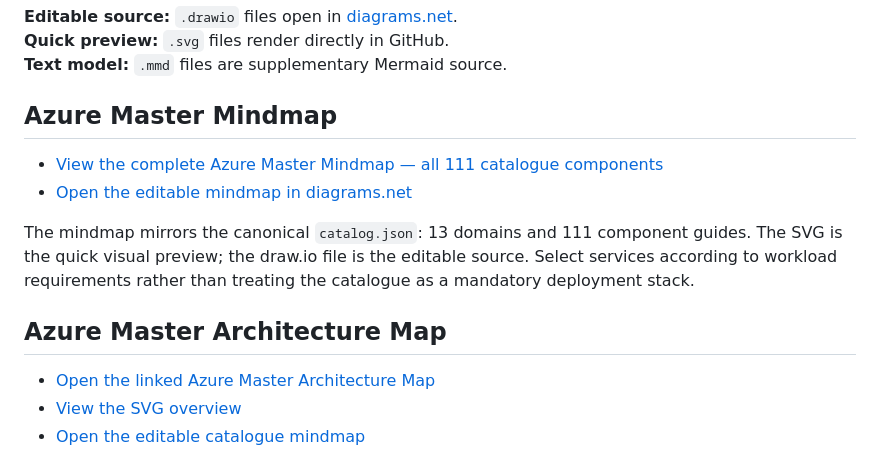
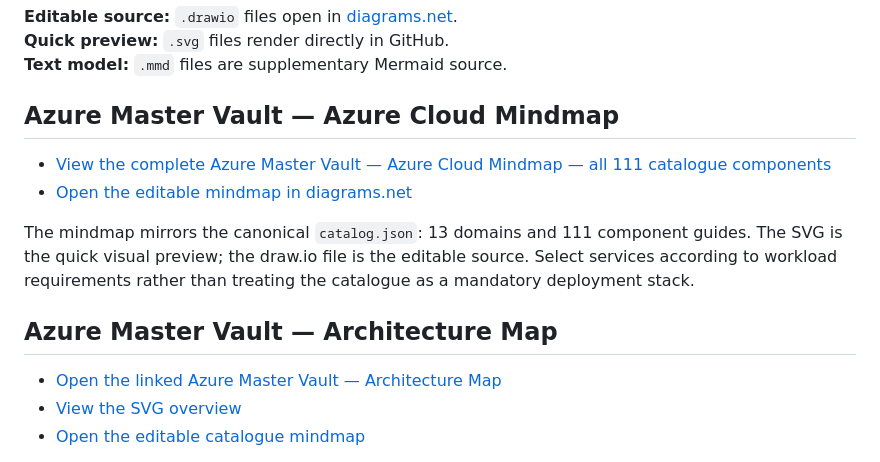
Before and after one commit to tripathies/azure-master-vault, a Markdown page: ARCHITECTURE-MAPS.md, the part around the change. GitHub-like rendering.

Commit message:
Align architecture map index branding with Azure Master Vault

```diff
--- a/ARCHITECTURE-MAPS.md
+++ b/ARCHITECTURE-MAPS.md
@@ -12,17 +12,17 @@
 **Text model:** `.mmd` files are supplementary Mermaid source.
 
 
-## Azure Master Mindmap
+## Azure Master Vault — Azure Cloud Mindmap
 
-- [View the complete Azure Master Mindmap — all 111 catalogue components](AZURE-MASTER-MINDMAP.svg)
+- [View the complete Azure Master Vault — Azure Cloud Mindmap — all 111 catalogue components](AZURE-MASTER-MINDMAP.svg)
 - [Open the editable mindmap in diagrams.net](AZURE-MASTER-MINDMAP.drawio)
 
 The mindmap mirrors the canonical `catalog.json`: 13 domains and 111 component guides. The SVG is the quick visual preview; the draw.io file is the editable source. Select services according to workload requirements rather than treating the catalogue as a mandatory deployment stack.
 
 
-## Azure Master Architecture Map
+## Azure Master Vault — Architecture Map
 
-- [Open the linked Azure Master Architecture Map](AZURE-MASTER-ARCHITECTURE-MAP.md)
+- [Open the linked Azure Master Vault — Architecture Map](AZURE-MASTER-ARCHITECTURE-MAP.md)
 - [View the SVG overview](AZURE-MASTER-ARCHITECTURE-MAP.svg)
 - [Open the editable catalogue mindmap](AZURE-MASTER-MINDMAP.drawio)
 
```
